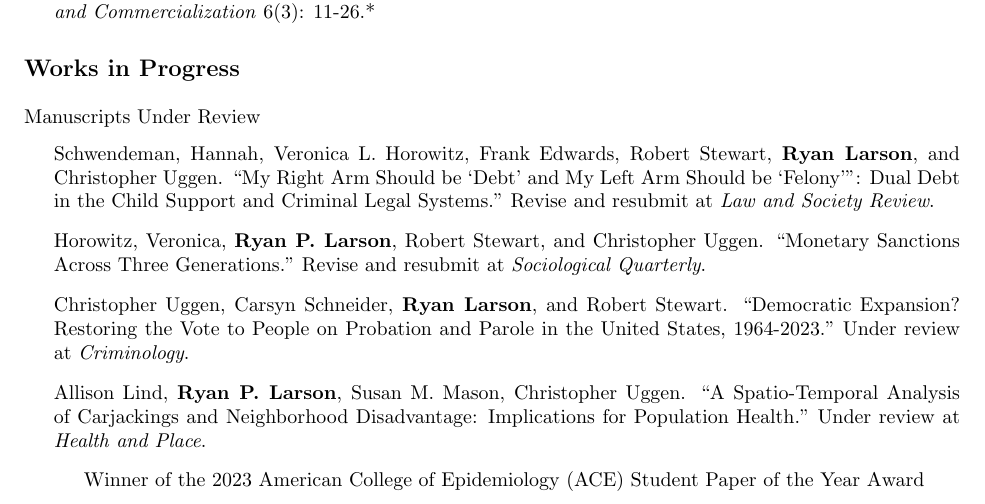
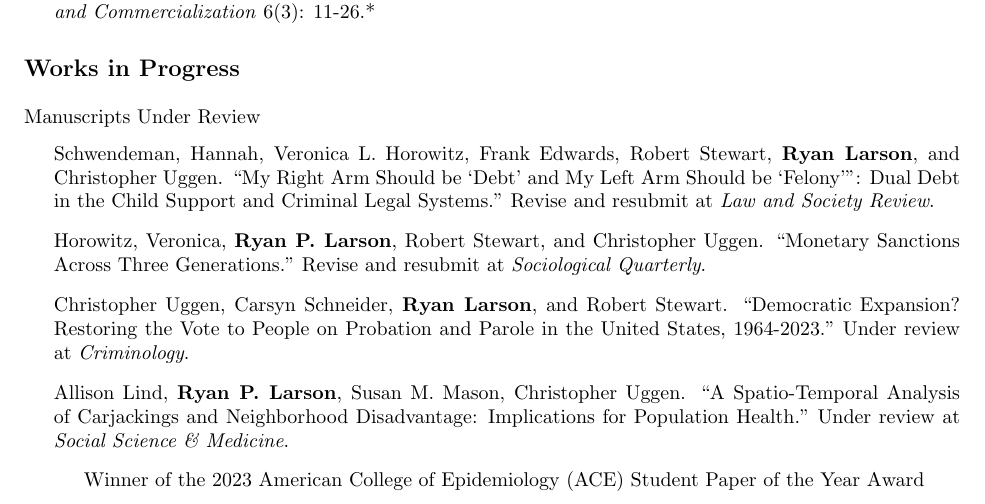
Before and after one commit to ryanplarson/personal_site, a LaTeX CV (CV/larson_CV.tex): part of page 3 of 10, cut so that both start at the same text. Compiled offline with pdfLaTeX.

Commit message:
cv update 12/13

```diff
--- a/CV/larson_CV.tex
+++ b/CV/larson_CV.tex
@@ -235,7 +235,7 @@ Crime, Punishment, and Stratification, Quantitative Methodology and Statistics,
 
 \item Christopher Uggen, Carsyn Schneider, \textbf{Ryan Larson}, and Robert Stewart. ``Democratic Expansion? Restoring the Vote to People on Probation and Parole in the United States, 1964-2023." Under review at \textit{Criminology}.
 
-\item Allison Lind, \textbf{Ryan P. Larson}, Susan M. Mason, Christopher Uggen. ``A Spatio-Temporal Analysis of Carjackings and Neighborhood Disadvantage: Implications for Population Health." Under review at \textit{Health and Place}.
+\item Allison Lind, \textbf{Ryan P. Larson}, Susan M. Mason, Christopher Uggen. ``A Spatio-Temporal Analysis of Carjackings and Neighborhood Disadvantage: Implications for Population Health." Under review at \textit{Social Science \& Medicine}.
 \begin{itemize}
 \item Winner of the 2023 American College of Epidemiology (ACE) Student Paper of the Year Award
 \end{itemize}
```
Also changed, not shown: CV/larson_CV.pdf.
